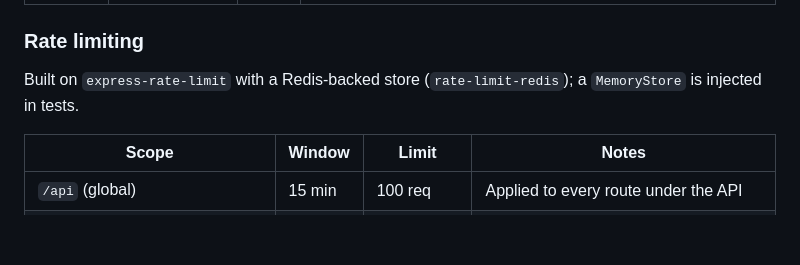
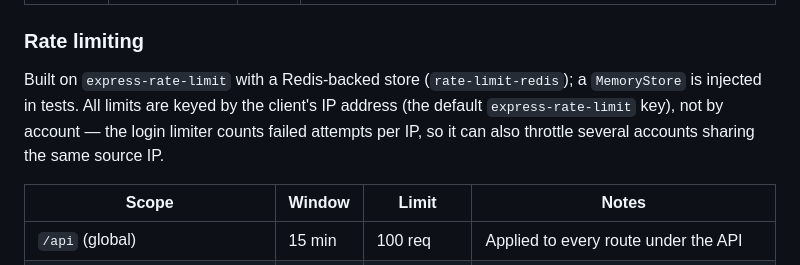
Before and after one commit to GabeSilvaDev/realtime-messaging-platform, a Markdown page: README.md, the part around the change. Rendered like a GitHub page; blank space fills up the shorter version.

```diff
--- a/README.md
+++ b/README.md
@@ -104,7 +104,7 @@ Access tokens expire in 15 min, refresh tokens in 7 days and are persisted per s
 
 ### Rate limiting
 
-Built on `express-rate-limit` with a Redis-backed store (`rate-limit-redis`); a `MemoryStore` is injected in tests.
+Built on `express-rate-limit` with a Redis-backed store (`rate-limit-redis`); a `MemoryStore` is injected in tests. All limits are keyed by the client's IP address (the default `express-rate-limit` key), not by account — the login limiter counts failed attempts per IP, so it can also throttle several accounts sharing the same source IP.
 
 | Scope | Window | Limit | Notes |
 |---|---|---|---|
```
Also changed, not shown: README.pt-BR.md (+1 -1 lines).
